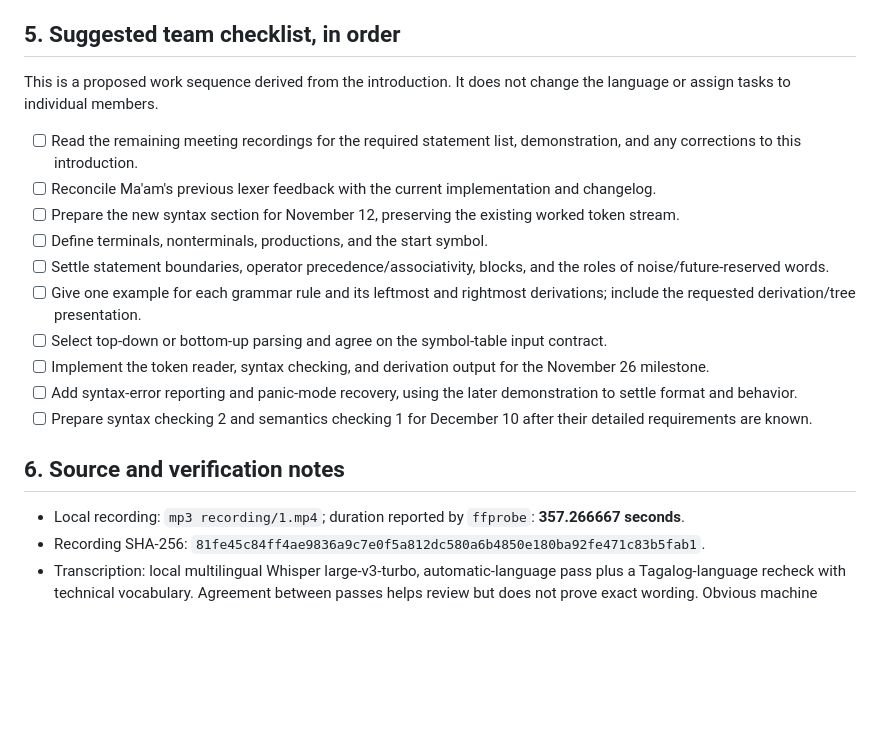
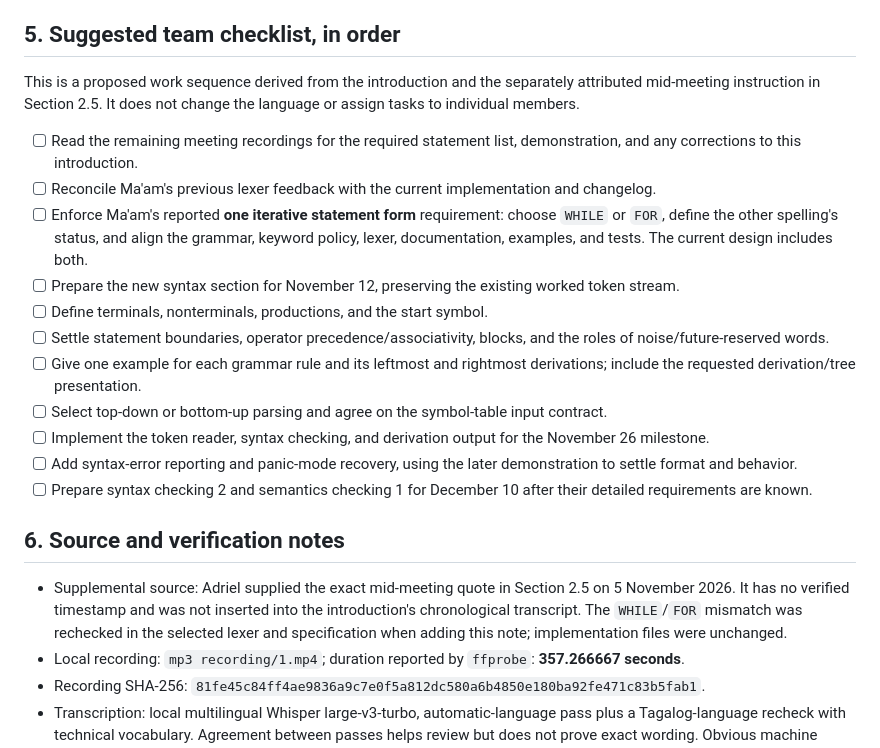
Before and after one commit to adr1el-m/Lalgo, a Markdown page: docs/meetings/2026-11-05-01-introduction.md, the part around one of its changes. Drawn GitHub-style; blank space fills up the shorter version.

```diff
--- a/docs/meetings/2026-11-05-01-introduction.md
+++ b/docs/meetings/2026-11-05-01-introduction.md
@@ -163,10 +174,11 @@ These are implementation recommendations based on the current code, not addition
 
 ## 5. Suggested team checklist, in order
 
-This is a proposed work sequence derived from the introduction. It does not change the language or assign tasks to individual members.
+This is a proposed work sequence derived from the introduction and the separately attributed mid-meeting instruction in Section 2.5. It does not change the language or assign tasks to individual members.
 
 - [ ] Read the remaining meeting recordings for the required statement list, demonstration, and any corrections to this introduction.
 - [ ] Reconcile Ma'am's previous lexer feedback with the current implementation and changelog.
+- [ ] Enforce Ma'am's reported **one iterative statement form** requirement: choose `WHILE` or `FOR`, define the other spelling's status, and align the grammar, keyword policy, lexer, documentation, examples, and tests. The current design includes both.
 - [ ] Prepare the new syntax section for November 12, preserving the existing worked token stream.
 - [ ] Define terminals, nonterminals, productions, and the start symbol.
 - [ ] Settle statement boundaries, operator precedence/associativity, blocks, and the roles of noise/future-reserved words.
@@ -178,6 +190,7 @@ This is a proposed work sequence derived from the introduction. It does not chan
 
 ## 6. Source and verification notes
 
+- Supplemental source: Adriel supplied the exact mid-meeting quote in Section 2.5 on 5 November 2026. It has no verified timestamp and was not inserted into the introduction's chronological transcript. The `WHILE`/`FOR` mismatch was rechecked in the selected lexer and specification when adding this note; implementation files were unchanged.
 - Local recording: `mp3 recording/1.mp4`; duration reported by `ffprobe`: **357.266667 seconds**.
 - Recording SHA-256: `81fe45c84ff4ae9836a9c7e0f5a812dc580a6b4850e180ba92fe471c83b5fab1`.
 - Transcription: local multilingual Whisper large-v3-turbo, automatic-language pass plus a Tagalog-language recheck with technical vocabulary. Agreement between passes helps review but does not prove exact wording. Obvious machine spellings such as “parse 3” were normalized to “parse tree”; repetitive generated text beyond the recording was excluded.
```
Also changed, not shown: other parts of docs/meetings/2026-11-05-01-introduction.md (+14 -3 lines).
